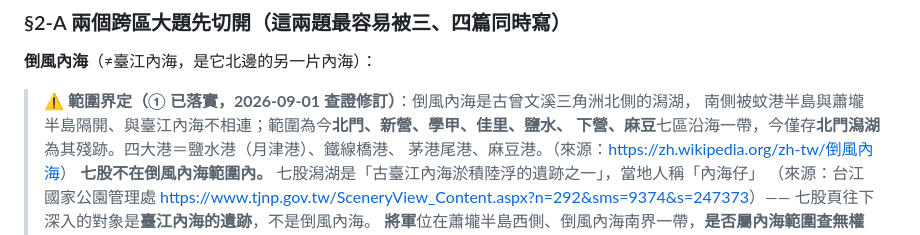
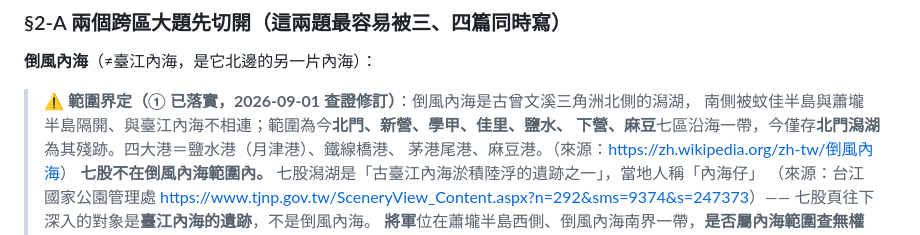
Before and after one commit to elliot200852-lab/taiwan-geo-db, a Markdown page: docs/tainan-writing-plan.md, the part around the change. Drawn GitHub-style.

Commit message:
plan §2-A 倒風內海界定：蚊港半島→蚊佳半島（麻豆查核端查證 plan 原文誤植）
Co-Authored-By: Claude Fable 5.1 <noreply@anthropic.com>
Claude-Session: https://claude.ai/code/session_01Ki1CpAiGodUHLJw11zRMPV

```diff
--- a/docs/tainan-writing-plan.md
+++ b/docs/tainan-writing-plan.md
@@ -65,7 +65,7 @@
 **倒風內海**（≠臺江內海，是它北邊的另一片內海）：
 
 > ⚠ **範圍界定（① 已落實，2026-09-01 查證修訂）**：倒風內海是古曾文溪三角洲北側的潟湖，
-> 南側被蚊港半島與蕭壠半島隔開、與臺江內海不相連；範圍為今**北門、新營、學甲、佳里、鹽水、
+> 南側被蚊佳半島與蕭壠半島隔開、與臺江內海不相連；範圍為今**北門、新營、學甲、佳里、鹽水、
 > 下營、麻豆**七區沿海一帶，今僅存**北門潟湖**為其殘跡。四大港＝鹽水港（月津港）、鐵線橋港、
 > 茅港尾港、麻豆港。（來源：<https://zh.wikipedia.org/zh-tw/倒風內海>）
 > **七股不在倒風內海範圍內。** 七股潟湖是「古臺江內海淤積陸浮的遺跡之一」，當地人稱「內海仔」
```
